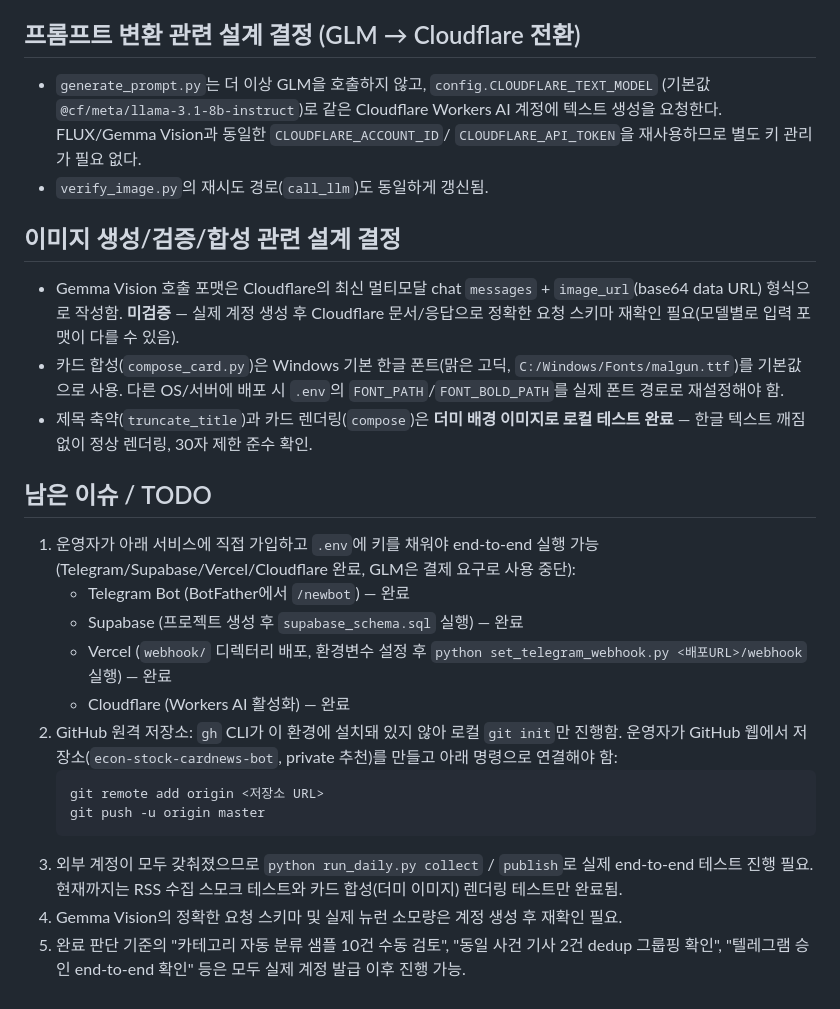
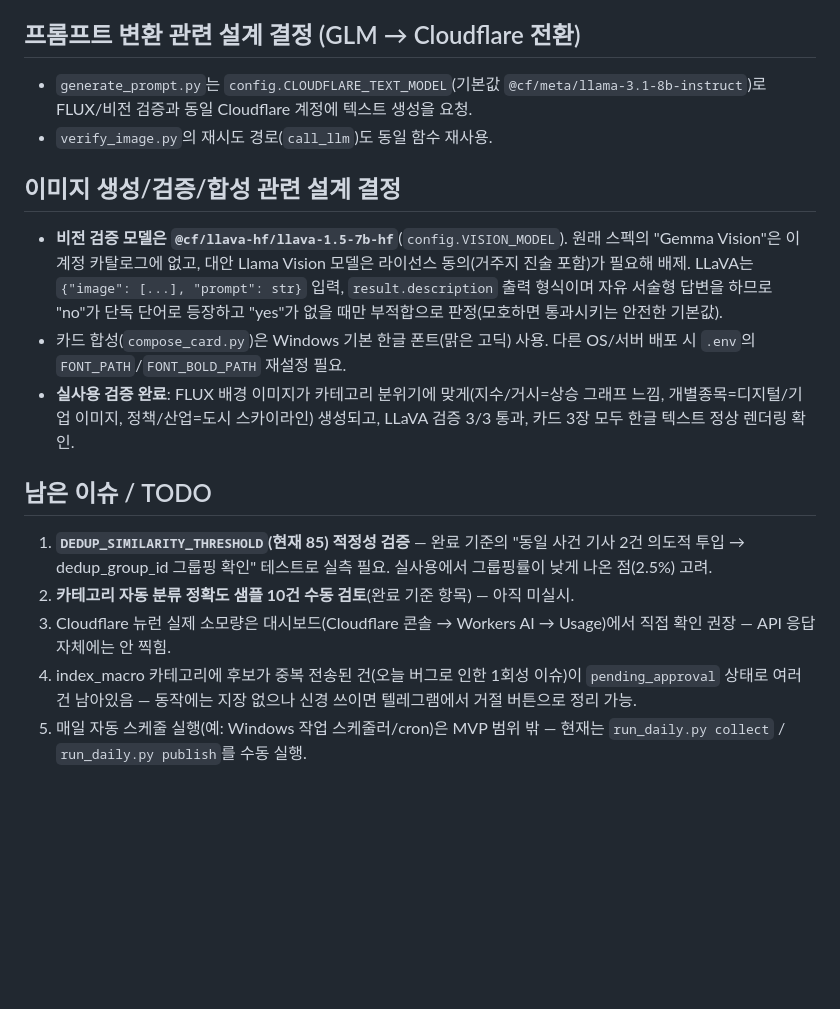
Before and after one commit to Dajeong0315/ai-news-pipeline, a Markdown page: PROGRESS.md, the part around one of its changes. Rendered like a GitHub page; blank space fills up the shorter version.

````diff
--- a/PROGRESS.md
+++ b/PROGRESS.md
@@ -78,30 +102,19 @@
 
 ## 프롬프트 변환 관련 설계 결정 (GLM → Cloudflare 전환)
 
-- `generate_prompt.py`는 더 이상 GLM을 호출하지 않고, `config.CLOUDFLARE_TEXT_MODEL`
-  (기본값 `@cf/meta/llama-3.1-8b-instruct`)로 같은 Cloudflare Workers AI 계정에
-  텍스트 생성을 요청한다. FLUX/Gemma Vision과 동일한 `CLOUDFLARE_ACCOUNT_ID`/
-  `CLOUDFLARE_API_TOKEN`을 재사용하므로 별도 키 관리가 필요 없다.
-- `verify_image.py`의 재시도 경로(`call_llm`)도 동일하게 갱신됨.
+- `generate_prompt.py`는 `config.CLOUDFLARE_TEXT_MODEL`(기본값 `@cf/meta/llama-3.1-8b-instruct`)로 FLUX/비전 검증과 동일 Cloudflare 계정에 텍스트 생성을 요청.
+- `verify_image.py`의 재시도 경로(`call_llm`)도 동일 함수 재사용.
 
 ## 이미지 생성/검증/합성 관련 설계 결정
 
-- Gemma Vision 호출 포맷은 Cloudflare의 최신 멀티모달 chat `messages` + `image_url`(base64 data URL) 형식으로 작성함. **미검증** — 실제 계정 생성 후 Cloudflare 문서/응답으로 정확한 요청 스키마 재확인 필요(모델별로 입력 포맷이 다를 수 있음).
-- 카드 합성(`compose_card.py`)은 Windows 기본 한글 폰트(맑은 고딕, `C:/Windows/Fonts/malgun.ttf`)를 기본값으로 사용. 다른 OS/서버에 배포 시 `.env`의 `FONT_PATH`/`FONT_BOLD_PATH`를 실제 폰트 경로로 재설정해야 함.
-- 제목 축약(`truncate_title`)과 카드 렌더링(`compose`)은 **더미 배경 이미지로 로컬 테스트 완료** — 한글 텍스트 깨짐 없이 정상 렌더링, 30자 제한 준수 확인.
+- **비전 검증 모델은 `@cf/llava-hf/llava-1.5-7b-hf`**(`config.VISION_MODEL`). 원래 스펙의 "Gemma Vision"은 이 계정 카탈로그에 없고, 대안 Llama Vision 모델은 라이선스 동의(거주지 진술 포함)가 필요해 배제. LLaVA는 `{"image": [...], "prompt": str}` 입력, `result.description` 출력 형식이며 자유 서술형 답변을 하므로 "no"가 단독 단어로 등장하고 "yes"가 없을 때만 부적합으로 판정(모호하면 통과시키는 안전한 기본값).
+- 카드 합성(`compose_card.py`)은 Windows 기본 한글 폰트(맑은 고딕) 사용. 다른 OS/서버 배포 시 `.env`의 `FONT_PATH`/`FONT_BOLD_PATH` 재설정 필요.
+- **실사용 검증 완료**: FLUX 배경 이미지가 카테고리 분위기에 맞게(지수/거시=상승 그래프 느낌, 개별종목=디지털/기업 이미지, 정책/산업=도시 스카이라인) 생성되고, LLaVA 검증 3/3 통과, 카드 3장 모두 한글 텍스트 정상 렌더링 확인.
 
 ## 남은 이슈 / TODO
 
-1. 운영자가 아래 서비스에 직접 가입하고 `.env`에 키를 채워야 end-to-end 실행 가능 (Telegram/Supabase/Vercel/Cloudflare 완료, GLM은 결제 요구로 사용 중단):
-   - Telegram Bot (BotFather에서 `/newbot`) — 완료
-   - Supabase (프로젝트 생성 후 `supabase_schema.sql` 실행) — 완료
-   - Vercel (`webhook/` 디렉터리 배포, 환경변수 설정 후 `python set_telegram_webhook.py <배포URL>/webhook` 실행) — 완료
-   - Cloudflare (Workers AI 활성화) — 완료
-2. GitHub 원격 저장소: `gh` CLI가 이 환경에 설치돼 있지 않아 로컬 `git init`만 진행함. 운영자가 GitHub 웹에서 저장소(`econ-stock-cardnews-bot`, private 추천)를 만들고 아래 명령으로 연결해야 함:
-   ```bash
-   git remote add origin <저장소 URL>
-   git push -u origin master
-   ```
-3. 외부 계정이 모두 갖춰졌으므로 `python run_daily.py collect` / `publish`로 실제 end-to-end 테스트 진행 필요. 현재까지는 RSS 수집 스모크 테스트와 카드 합성(더미 이미지) 렌더링 테스트만 완료됨.
-4. Gemma Vision의 정확한 요청 스키마 및 실제 뉴런 소모량은 계정 생성 후 재확인 필요.
-5. 완료 판단 기준의 "카테고리 자동 분류 샘플 10건 수동 검토", "동일 사건 기사 2건 dedup 그룹핑 확인", "텔레그램 승인 end-to-end 확인" 등은 모두 실제 계정 발급 이후 진행 가능.
+1. **`DEDUP_SIMILARITY_THRESHOLD`(현재 85) 적정성 검증** — 완료 기준의 "동일 사건 기사 2건 의도적 투입 → dedup_group_id 그룹핑 확인" 테스트로 실측 필요. 실사용에서 그룹핑률이 낮게 나온 점(2.5%) 고려.
+2. **카테고리 자동 분류 정확도 샘플 10건 수동 검토**(완료 기준 항목) — 아직 미실시.
+3. Cloudflare 뉴런 실제 소모량은 대시보드(Cloudflare 콘솔 → Workers AI → Usage)에서 직접 확인 권장 — API 응답 자체에는 안 찍힘.
+4. index_macro 카테고리에 후보가 중복 전송된 건(오늘 버그로 인한 1회성 이슈)이 `pending_approval` 상태로 여러 건 남아있음 — 동작에는 지장 없으나 신경 쓰이면 텔레그램에서 거절 버튼으로 정리 가능.
+5. 매일 자동 스케줄 실행(예: Windows 작업 스케줄러/cron)은 MVP 범위 밖 — 현재는 `run_daily.py collect` / `run_daily.py publish`를 수동 실행.
````
Also changed, not shown: other parts of PROGRESS.md (+62 -38 lines).
